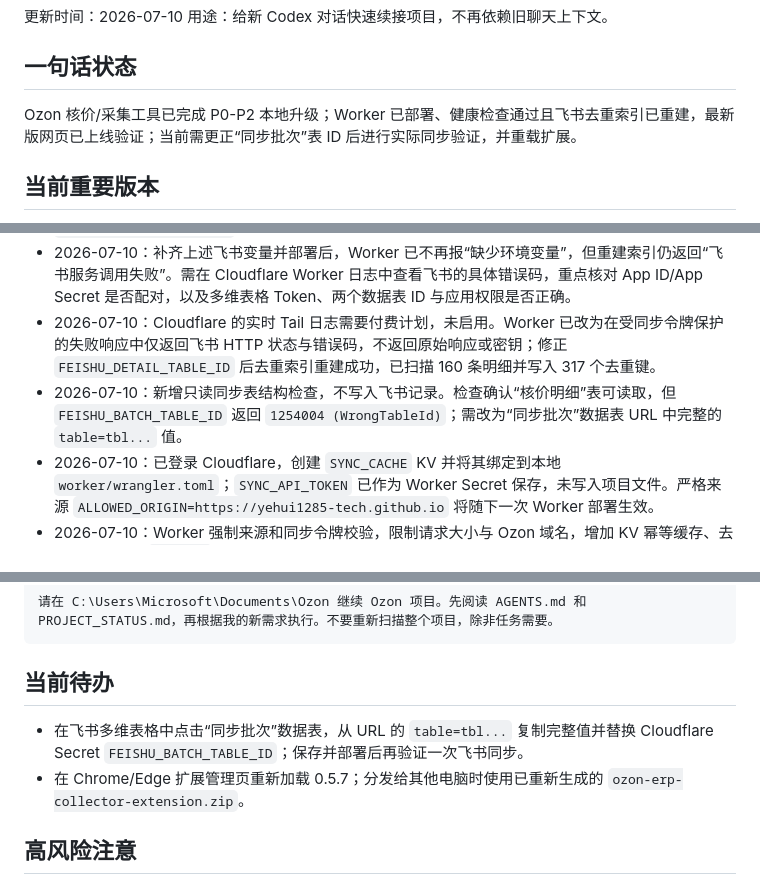
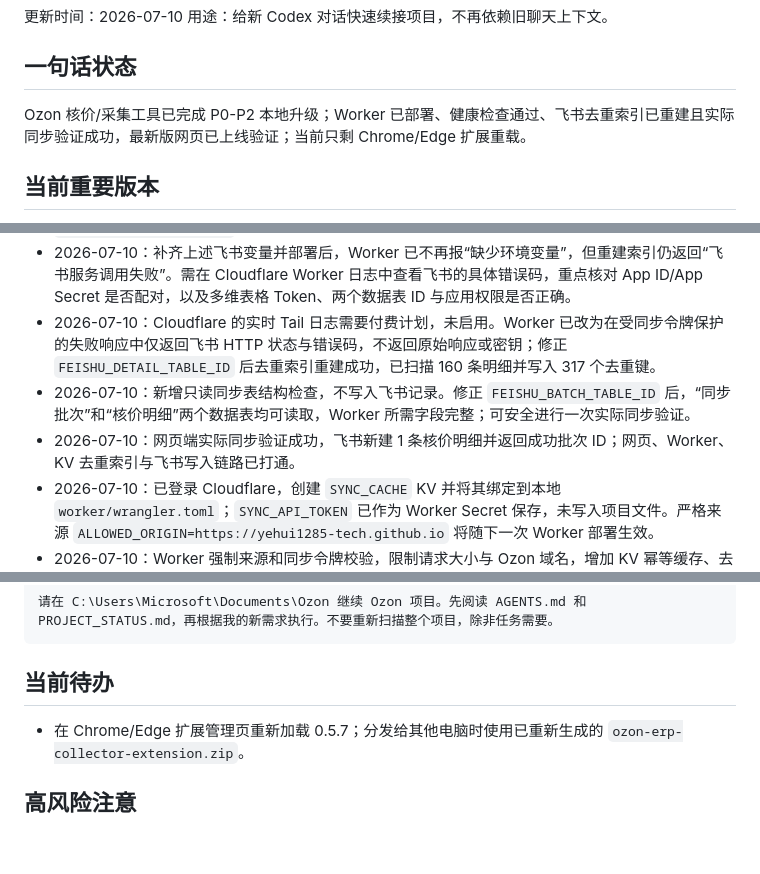
Before and after one commit to yehui1285-tech/ozon, a Markdown page: PROJECT_STATUS.md, 3 parts joined by grey strips. GitHub-like rendering; blank space fills up the shorter version.

Commit message:
Record successful Feishu sync validation

```diff
--- a/PROJECT_STATUS.md
+++ b/PROJECT_STATUS.md
@@ -5,7 +5,7 @@
 
 ## 一句话状态
 
-Ozon 核价/采集工具已完成 P0-P2 本地升级；Worker 已部署、健康检查通过且飞书去重索引已重建，最新版网页已上线验证；当前需更正“同步批次”表 ID 后进行实际同步验证，并重载扩展。
+Ozon 核价/采集工具已完成 P0-P2 本地升级；Worker 已部署、健康检查通过、飞书去重索引已重建且实际同步验证成功，最新版网页已上线验证；当前只剩 Chrome/Edge 扩展重载。
 
 ## 当前重要版本
 
@@ -31,7 +31,8 @@ Ozon 核价/采集工具已完成 P0-P2 本地升级；Worker 已部署、健康
 - 2026-07-10：Worker 已部署到生产环境，`/health` 已确认版本 `2026.07.10-p0p2`。重建去重索引请求被缺失的飞书配置项拦截：`FEISHU_APP_ID`、`FEISHU_APP_TOKEN`、`FEISHU_BATCH_TABLE_ID`、`FEISHU_DETAIL_TABLE_ID`。
 - 2026-07-10：补齐上述飞书变量并部署后，Worker 已不再报“缺少环境变量”，但重建索引仍返回“飞书服务调用失败”。需在 Cloudflare Worker 日志中查看飞书的具体错误码，重点核对 App ID/App Secret 是否配对，以及多维表格 Token、两个数据表 ID 与应用权限是否正确。
 - 2026-07-10：Cloudflare 的实时 Tail 日志需要付费计划，未启用。Worker 已改为在受同步令牌保护的失败响应中仅返回飞书 HTTP 状态与错误码，不返回原始响应或密钥；修正 `FEISHU_DETAIL_TABLE_ID` 后去重索引重建成功，已扫描 160 条明细并写入 317 个去重键。
-- 2026-07-10：新增只读同步表结构检查，不写入飞书记录。检查确认“核价明细”表可读取，但 `FEISHU_BATCH_TABLE_ID` 返回 `1254004 (WrongTableId)`；需改为“同步批次”数据表 URL 中完整的 `table=tbl...` 值。
+- 2026-07-10：新增只读同步表结构检查，不写入飞书记录。修正 `FEISHU_BATCH_TABLE_ID` 后，“同步批次”和“核价明细”两个数据表均可读取，Worker 所需字段完整；可安全进行一次实际同步验证。
+- 2026-07-10：网页端实际同步验证成功，飞书新建 1 条核价明细并返回成功批次 ID；网页、Worker、KV 去重索引与飞书写入链路已打通。
 - 2026-07-10：已登录 Cloudflare，创建 `SYNC_CACHE` KV 并将其绑定到本地 `worker/wrangler.toml`；`SYNC_API_TOKEN` 已作为 Worker Secret 保存，未写入项目文件。严格来源 `ALLOWED_ORIGIN=https://yehui1285-tech.github.io` 将随下一次 Worker 部署生效。
 - 2026-07-10：Worker 强制来源和同步令牌校验，限制请求大小与 Ozon 域名，增加 KV 幂等缓存、去重索引重建和 `/health` 版本检查。
 - 2026-07-10：网页同步前强制五项必填完整，自动保存增加 1000 行/容量保护，CSV 增加公式注入防护。
@@ -67,7 +68,6 @@ Ozon 核价/采集工具已完成 P0-P2 本地升级；Worker 已部署、健康
 
 ## 当前待办
 
-- 在飞书多维表格中点击“同步批次”数据表，从 URL 的 `table=tbl...` 复制完整值并替换 Cloudflare Secret `FEISHU_BATCH_TABLE_ID`；保存并部署后再验证一次飞书同步。
 - 在 Chrome/Edge 扩展管理页重新加载 0.5.7；分发给其他电脑时使用已重新生成的 `ozon-erp-collector-extension.zip`。
 
 ## 高风险注意
```
Also changed, not shown: CHANGELOG.md (+2 -0 lines).
